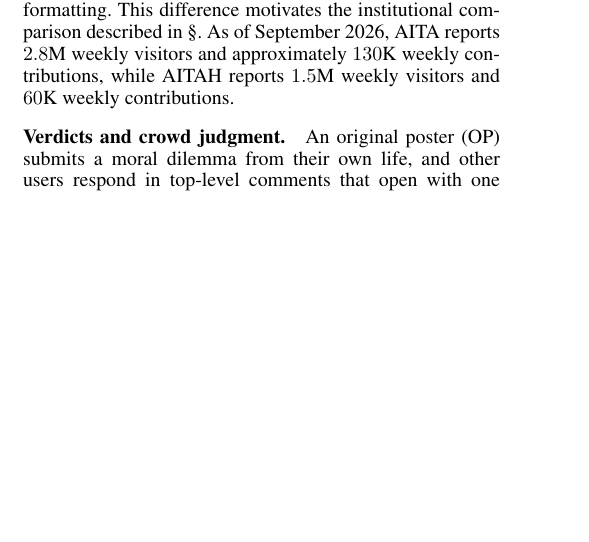
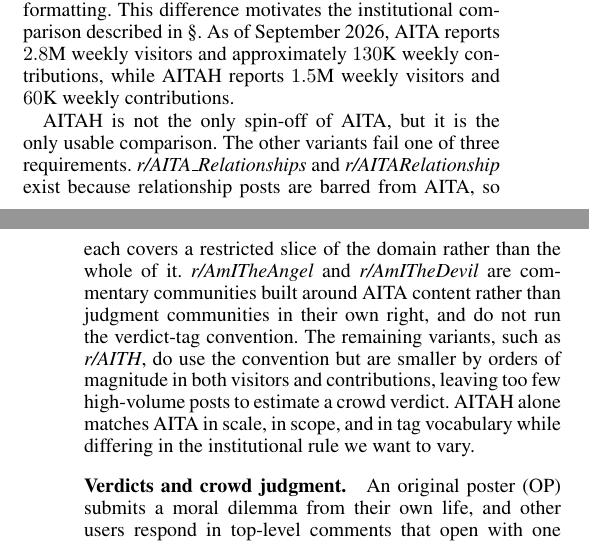
Before and after one commit to shinminjeong/ICWSM-Moral-minority, a LaTeX paper (main.tex, which reads sections/3_data_method.tex): part of one column of page 4 of 15 before the commit and two parts of the columns of pages 4 and 5 of 15 after it, the two joined at a grey line, cut so that both start at the same text, the shorter picture padded with empty space. Compiled offline with pdfLaTeX.

Commit message:
discuss other AITA variants

```diff
--- a/sections/3_data_method.tex
+++ b/sections/3_data_method.tex
@@ -18,6 +18,18 @@
 \S\ref{subsec:method}. As of September 2026, AITA reports $2.8$M weekly visitors
 and approximately $130$K weekly contributions, while AITAH reports $1.5$M
 weekly visitors and $60$K weekly contributions.
+
+AITAH is not the only spin-off of AITA, but it is the only usable comparison.
+The other variants fail one of three requirements. \emph{r/AITA\_Relationships}
+and \emph{r/AITARelationship} exist because relationship posts are barred from
+AITA, so each covers a restricted slice of the domain rather than the whole of
+it. \emph{r/AmITheAngel} and \emph{r/AmITheDevil} are commentary communities
+built around AITA content rather than judgment communities in their own right,
+and do not run the verdict-tag convention. The remaining variants, such as
+\emph{r/AITH}, do use the convention but are smaller by orders of magnitude in
+both visitors and contributions, leaving too few high-volume posts to estimate
+a crowd verdict. AITAH alone matches AITA in scale, in scope, and in tag
+vocabulary while differing in the institutional rule we want to vary.
 
 \subsubsection{Verdicts and crowd judgment.}
 An original poster (OP) submits a moral dilemma from their own life, and other
```
